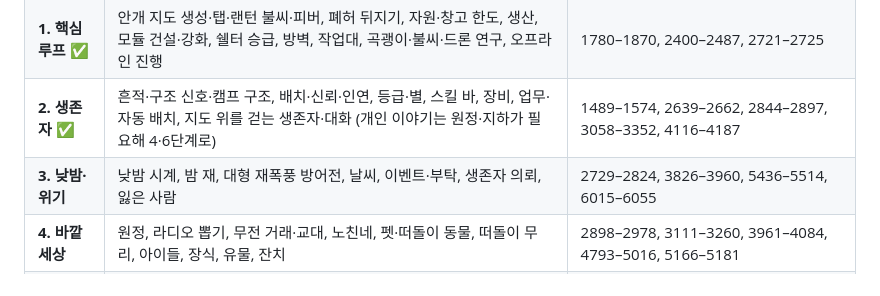
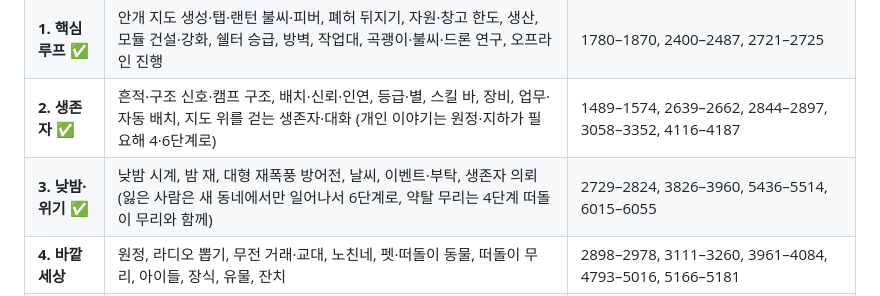
Before and after one commit to gogeangs/taptocity, a Markdown page: docs/native-port-plan.md, the part around the change. GitHub-like rendering.

Commit message:
계획: 3단계 완료 표시
Co-Authored-By: Claude Opus 5.5 <noreply@anthropic.com>
Claude-Session: https://claude.ai/code/session_018enBL1RH3aQjxdPQHYhRJ5

```diff
--- a/docs/native-port-plan.md
+++ b/docs/native-port-plan.md
@@ -41,7 +41,7 @@
 | **0. 기반** ✅ | 프로젝트, 자동 빌드, 저장·불러오기, 저장 코드 호환, 데이터 상수 | 1289–1402, 1795–1818, 4360–4364 |
 | **1. 핵심 루프** ✅ | 안개 지도 생성·탭·랜턴 불씨·피버, 폐허 뒤지기, 자원·창고 한도, 생산, 모듈 건설·강화, 쉘터 승급, 방벽, 작업대, 곡괭이·불씨·드론 연구, 오프라인 진행 | 1780–1870, 2400–2487, 2721–2725 |
 | **2. 생존자** ✅ | 흔적·구조 신호·캠프 구조, 배치·신뢰·인연, 등급·별, 스킬 바, 장비, 업무·자동 배치, 지도 위를 걷는 생존자·대화 (개인 이야기는 원정·지하가 필요해 4·6단계로) | 1489–1574, 2639–2662, 2844–2897, 3058–3352, 4116–4187 |
-| **3. 낮밤·위기** | 낮밤 시계, 밤 재, 대형 재폭풍 방어전, 날씨, 이벤트·부탁, 생존자 의뢰, 잃은 사람 | 2729–2824, 3826–3960, 5436–5514, 6015–6055 |
+| **3. 낮밤·위기** ✅ | 낮밤 시계, 밤 재, 대형 재폭풍 방어전, 날씨, 이벤트·부탁, 생존자 의뢰 (잃은 사람은 새 동네에서만 일어나서 6단계로, 약탈 무리는 4단계 떠돌이 무리와 함께) | 2729–2824, 3826–3960, 5436–5514, 6015–6055 |
 | **4. 바깥 세상** | 원정, 라디오 뽑기, 무전 거래·교대, 노친네, 펫·떠돌이 동물, 떠돌이 무리, 아이들, 장식, 유물, 잔치 | 2898–2978, 3111–3260, 3961–4084, 4793–5016, 5166–5181 |
 | **5. 이야기** | 스토리 10장·대화·길잡이, 일기, 회상 갤러리, 사건 수첩·사라진 3분·까마귀, 튜토리얼 '그날 밤', 업적·칭호, 피날레·엔딩 | 1470–1478, 1880–2107, 4086–4096, 5067–5133, 5688–6014, 6178–6262 |
 | **6. 이주·확장** | 동네 이주·노선도·동네 이야기, 랜드마크 동네별 이름, 지하, 끊긴 노선(난이도 개선 포함), 산골 모닥불, 등불 탑·끝없는 목표 | 3476–3825, 4211–4292, 5182–5417, 6103–6124 |
```
